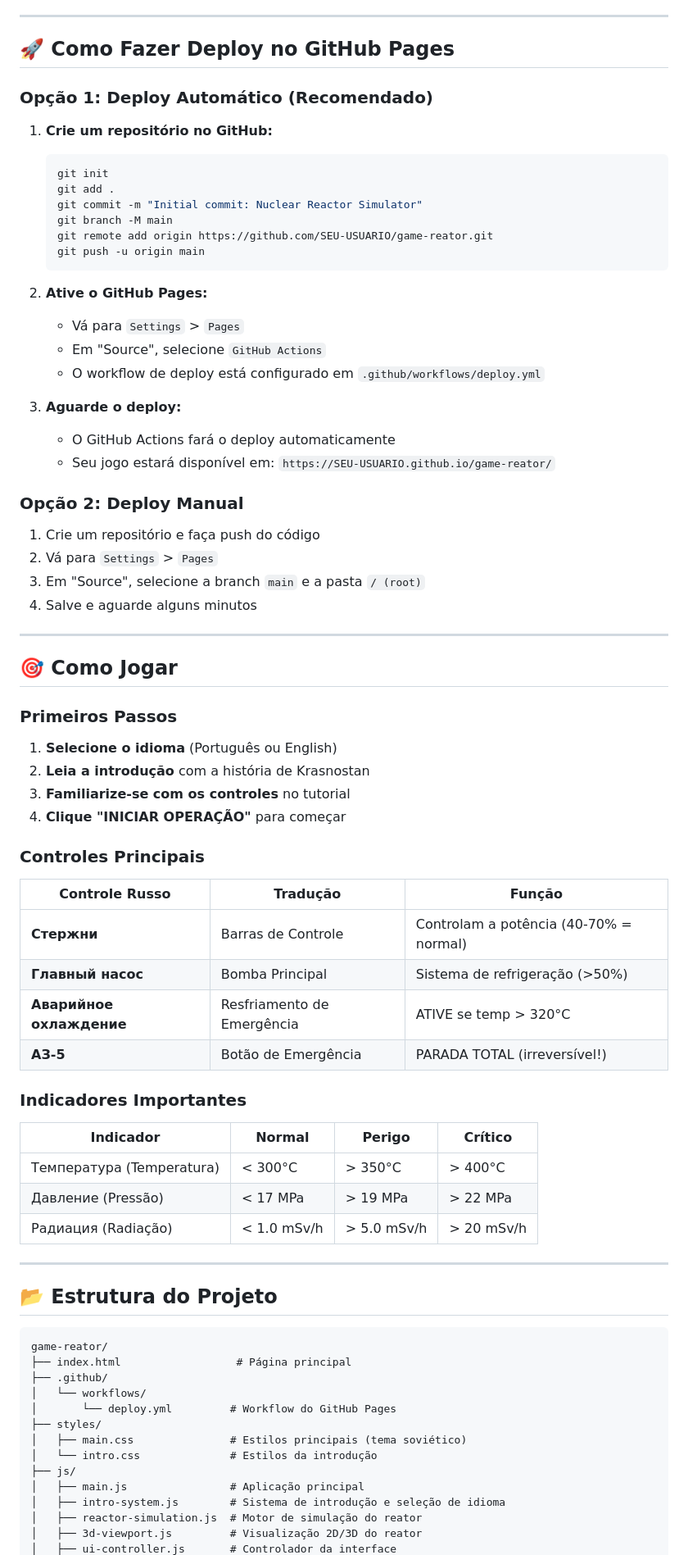
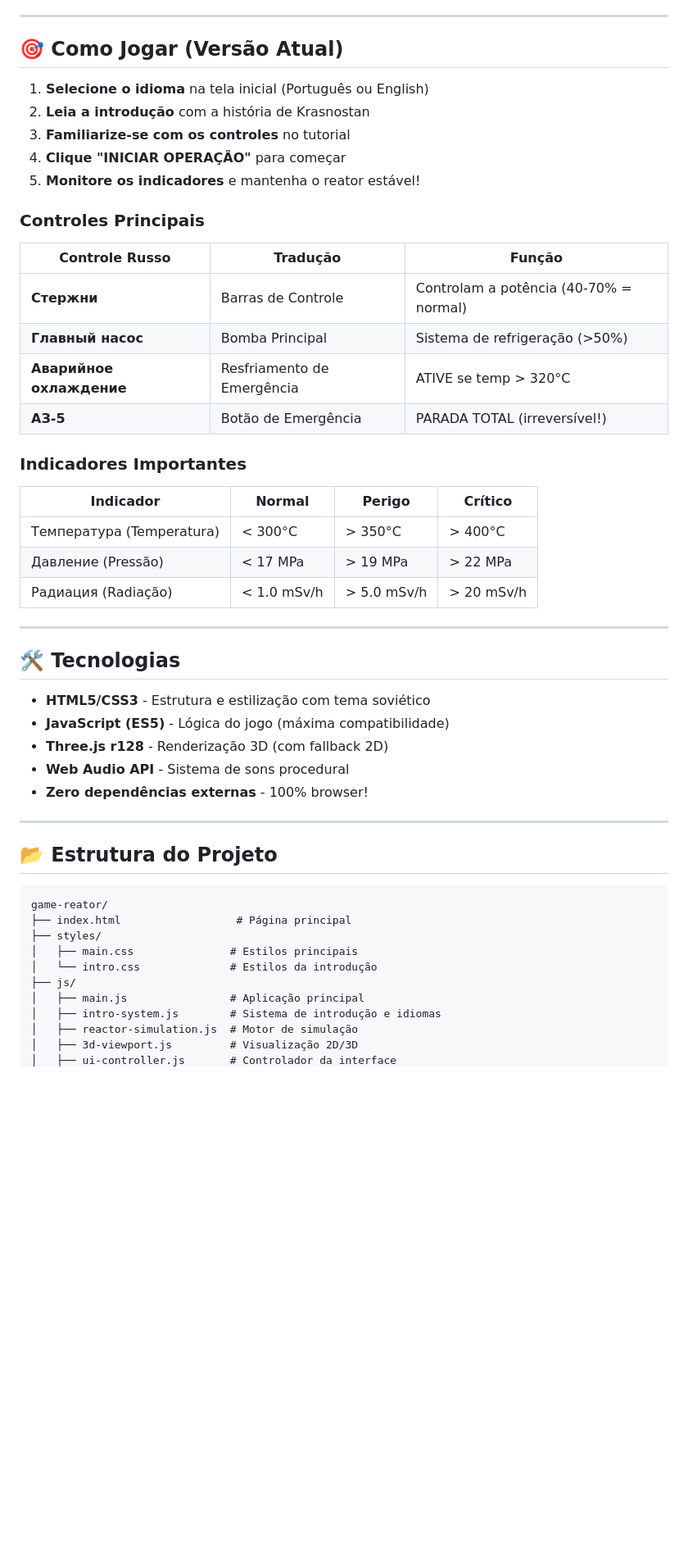
Before and after one commit to pecoits/game-reator, a Markdown page: README.md, the part around one of its changes. Shown at 82% size. Rendered like a GitHub page; blank space fills up the shorter version.

````diff
--- a/README.md
+++ b/README.md
@@ -27,48 +67,15 @@ Você é o novo operador de uma usina nuclear em uma república socialista fict
 
 ---
 
-## 🚀 Como Fazer Deploy no GitHub Pages
+## 🎯 Como Jogar (Versão Atual)
 
-### **Opção 1: Deploy Automático (Recomendado)**
-
-1. **Crie um repositório no GitHub:**
-   ```bash
-   git init
-   git add .
-   git commit -m "Initial commit: Nuclear Reactor Simulator"
-   git branch -M main
-   git remote add origin https://github.com/SEU-USUARIO/game-reator.git
-   git push -u origin main
-   ```
-
-2. **Ative o GitHub Pages:**
-   - Vá para `Settings` > `Pages`
-   - Em "Source", selecione `GitHub Actions`
-   - O workflow de deploy está configurado em `.github/workflows/deploy.yml`
-
-3. **Aguarde o deploy:**
-   - O GitHub Actions fará o deploy automaticamente
-   - Seu jogo estará disponível em: `https://SEU-USUARIO.github.io/game-reator/`
-
-### **Opção 2: Deploy Manual**
-
-1. Crie um repositório e faça push do código
-2. Vá para `Settings` > `Pages`
-3. Em "Source", selecione a branch `main` e a pasta `/ (root)`
-4. Salve e aguarde alguns minutos
-
----
-
-## 🎯 Como Jogar
-
-### **Primeiros Passos**
-
-1. **Selecione o idioma** (Português ou English)
+1. **Selecione o idioma** na tela inicial (Português ou English)
 2. **Leia a introdução** com a história de Krasnostan
 3. **Familiarize-se com os controles** no tutorial
 4. **Clique "INICIAR OPERAÇÃO"** para começar
+5. **Monitore os indicadores** e mantenha o reator estável!
 
-### **Controles Principais**
+### Controles Principais
 
 | Controle Russo | Tradução | Função |
 |----------------|----------|--------|
@@ -77,7 +84,7 @@ Você é o novo operador de uma usina nuclear em uma república socialista fict
 | **Аварийное охлаждение** | Resfriamento de Emergência | ATIVE se temp > 320°C |
 | **АЗ-5** | Botão de Emergência | PARADA TOTAL (irreversível!) |
 
-### **Indicadores Importantes**
+### Indicadores Importantes
 
 | Indicador | Normal | Perigo | Crítico |
 |-----------|--------|--------|---------|
@@ -87,20 +94,27 @@ Você é o novo operador de uma usina nuclear em uma república socialista fict
 
 ---
 
+## 🛠️ Tecnologias
+
+- **HTML5/CSS3** - Estrutura e estilização com tema soviético
+- **JavaScript (ES5)** - Lógica do jogo (máxima compatibilidade)
+- **Three.js r128** - Renderização 3D (com fallback 2D)
+- **Web Audio API** - Sistema de sons procedural
+- **Zero dependências externas** - 100% browser!
+
+---
+
 ## 📂 Estrutura do Projeto
 
 ```
 game-reator/
 ├── index.html                  # Página principal
-├── .github/
-│   └── workflows/
-│       └── deploy.yml         # Workflow do GitHub Pages
 ├── styles/
-│   ├── main.css               # Estilos principais (tema soviético)
+│   ├── main.css               # Estilos principais
 │   └── intro.css              # Estilos da introdução
 ├── js/
 │   ├── main.js                # Aplicação principal
-│   ├── intro-system.js        # Sistema de introdução e seleção de idioma
-│   ├── reactor-simulation.js  # Motor de simulação do reator
-│   ├── 3d-viewport.js         # Visualização 2D/3D do reator
+│   ├── intro-system.js        # Sistema de introdução e idiomas
+│   ├── reactor-simulation.js  # Motor de simulação
+│   ├── 3d-viewport.js         # Visualização 2D/3D
 │   ├── ui-controller.js       # Controlador da interface
````
Also changed, not shown: other parts of README.md (+82 -42 lines).
